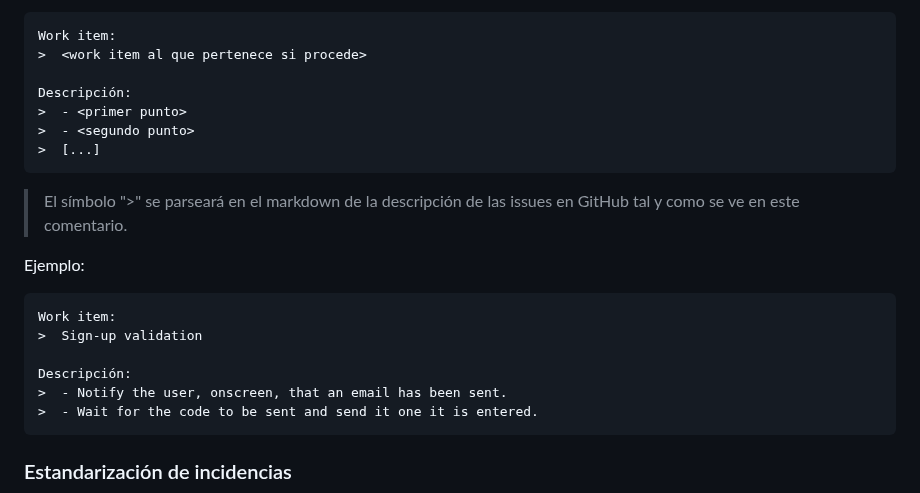
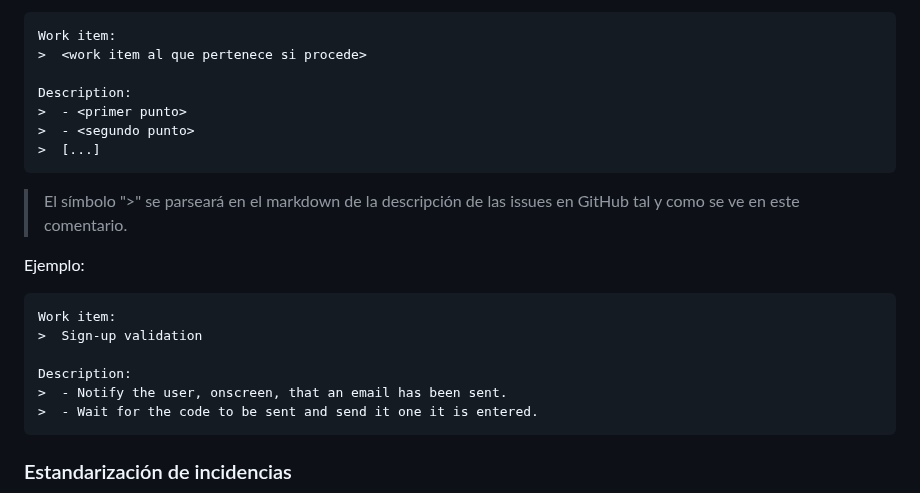
Before and after one commit to davidgonmar/uvlhub-egc, a Markdown page: documentation/g1/Acta_fundacional-G1.md, the part around the change. Drawn GitHub-style.

Commit message:
style: fix codacy error
.

issue: #71

````diff
--- a/documentation/g1/Acta_fundacional-G1.md
+++ b/documentation/g1/Acta_fundacional-G1.md
@@ -408,7 +408,7 @@ El cuerpo seguirá la siguiente estructura:
 Work item:
 >  <work item al que pertenece si procede>
 
-Descripción:
+Description:
 >  - <primer punto>
 >  - <segundo punto>
 >  [...]
@@ -420,7 +420,7 @@ Ejemplo:
 Work item:
 >  Sign-up validation
 
-Descripción:
+Description:
 >  - Notify the user, onscreen, that an email has been sent.
 >  - Wait for the code to be sent and send it one it is entered.
 ```
````
Also changed, not shown: documentation/g1/Diario_del_equipo-G1.md (+1 -0 lines).
